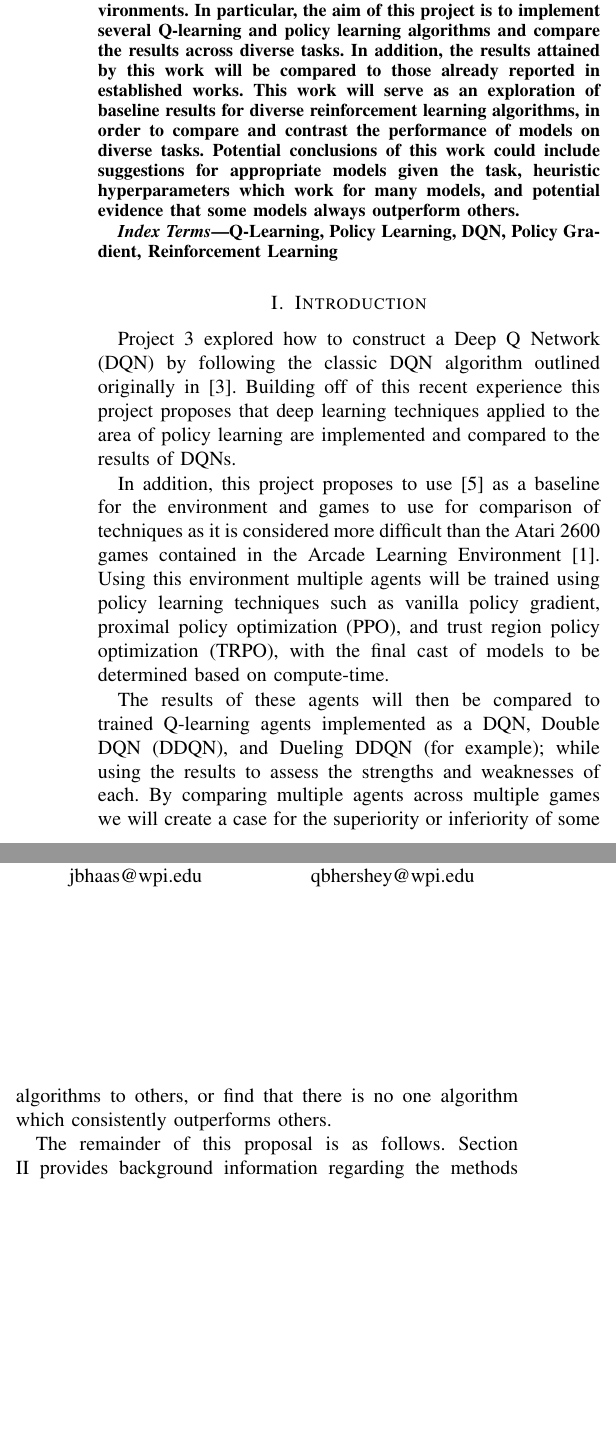
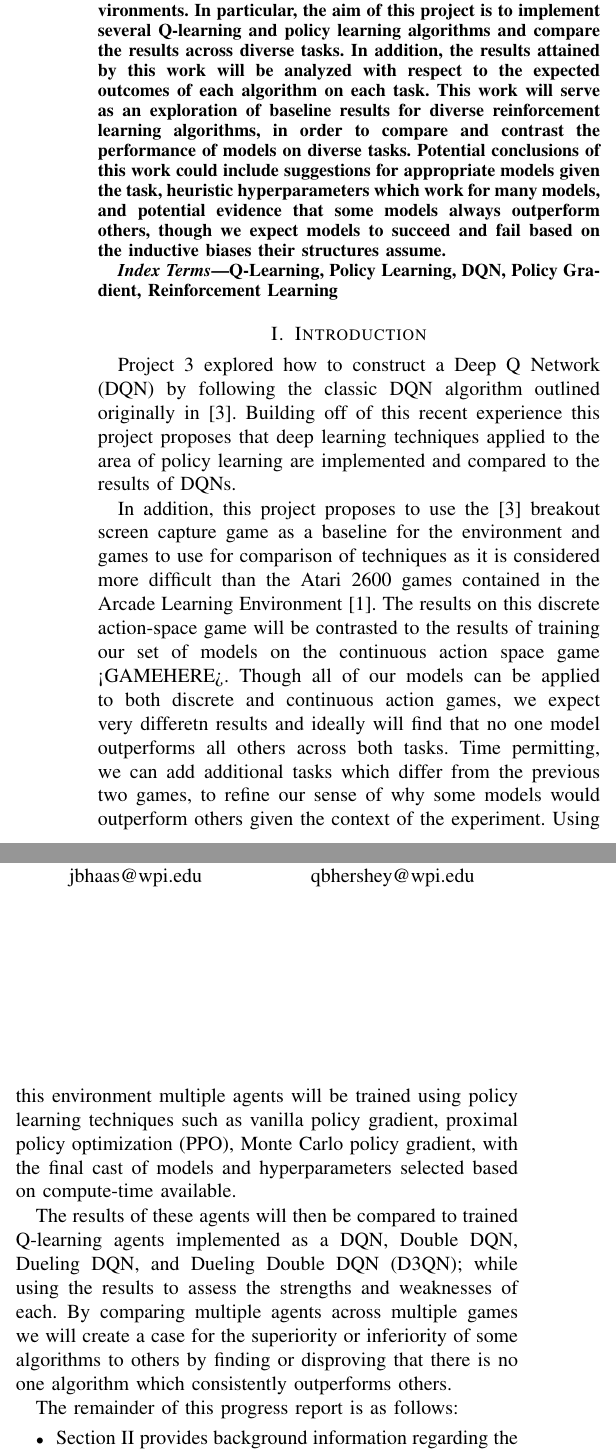
Before and after one commit to alexander-moore/Reinforcement-Learning-Benchmarking, a LaTeX paper (progress/team1_progress.tex): two parts of the columns of page 1 of 3, joined at a grey line, cut so that both start at the same text, the shorter picture padded with empty space. Compiled offline with pdfLaTeX; a missing font is replaced by an installed copy or a similar font; a LaTeX package or settings file that is missing is left out.

Commit message:
Update team1_progress.tex

```diff
--- a/progress/team1_progress.tex
+++ b/progress/team1_progress.tex
@@ -25,7 +25,7 @@
 
 \begin{document}
 
-\title{CS525 - Team 1 Project 4 Proposal}
+\title{CS525 - Team 1 Project 4 Progress Report}
 
 \author{
 \IEEEauthorblockN{Alexander Moore}
@@ -73,7 +73,9 @@ stang3@wpi.edu}
     Understanding which models succeed at which tasks and why is a foundational experience in reinforcement learning.
     Following a baseline of techniques and best practices found in the literature this project will show a comparison of multiple reinforcement learning techniques applied in a few common environments.
     In particular, the aim of this project is to implement several Q-learning and policy learning algorithms and compare the results across diverse tasks.
-    In addition, the results attained by this work will be compared to those already reported in established works. This work will serve as an exploration of baseline results for diverse reinforcement learning algorithms, in order to compare and contrast the performance of models on diverse tasks. Potential conclusions of this work could include suggestions for appropriate models given the task, heuristic hyperparameters which work for many models, and potential evidence that some models always outperform others.
+    In addition, the results attained by this work will be analyzed with respect to the expected outcomes of each algorithm on each task.
+    This work will serve as an exploration of baseline results for diverse reinforcement learning algorithms, in order to compare and contrast the performance of models on diverse tasks.
+    Potential conclusions of this work could include suggestions for appropriate models given the task, heuristic hyperparameters which work for many models, and potential evidence that some models always outperform others, though we expect models to succeed and fail based on the inductive biases their structures assume.
 \end{abstract}
 
 \begin{IEEEkeywords}
@@ -84,14 +86,12 @@ Q-Learning, Policy Learning, DQN, Policy Gradient, Reinforcement Learning
 Project 3 explored how to construct a Deep Q Network (DQN) by following the classic DQN algorithm outlined originally in \cite{DQNOriginalPaper}.
 Building off of this recent experience this project proposes that deep learning techniques applied to the area of policy learning are implemented and compared to the results of DQNs.
 
-In addition, this project proposes to use \cite{nichol2018retro} as a baseline for the environment and games to use for comparison of techniques as it is considered more difficult than the Atari 2600 games contained in the Arcade Learning Environment \cite{Bellemare_2013}.
-Using this environment multiple agents will be trained using policy learning techniques such as vanilla policy gradient, proximal policy optimization (PPO), and trust region policy optimization (TRPO), with the final cast of models to be determined based on compute-time.
+In addition, this project proposes to use the \cite{DQNOriginalPaper} breakout screen capture game as a baseline for the environment and games to use for comparison of techniques as it is considered more difficult than the Atari 2600 games contained in the Arcade Learning Environment \cite{Bellemare_2013}. The results on this discrete action-space game will be contrasted to the results of training our set of models on the continuous action space game <GAMEHERE>. Though all of our models can be applied to both discrete and continuous action games, we expect very differetn results and ideally will find that no one model outperforms all others across both tasks. Time permitting, we can add additional tasks which differ from the previous two games, to refine our sense of why some models would outperform others given the context of the experiment.
+Using this environment multiple agents will be trained using policy learning techniques such as vanilla policy gradient, proximal policy optimization (PPO), Monte Carlo policy gradient, with the final cast of models and hyperparameters selected based on compute-time available.
 
-The results of these agents will then be compared to trained Q-learning agents implemented as a DQN, Double DQN (DDQN), and Dueling DDQN (for example); while using the results to assess the strengths and weaknesses of each. By comparing multiple agents across multiple games we will create a case for the superiority or inferiority of some algorithms to others, or find that there is no one algorithm which consistently outperforms others.
+The results of these agents will then be compared to trained Q-learning agents implemented as a DQN, Double DQN, Dueling DQN, and Dueling Double DQN (D3QN); while using the results to assess the strengths and weaknesses of each. By comparing multiple agents across multiple games we will create a case for the superiority or inferiority of some algorithms to others by finding or disproving that there is no one algorithm which consistently outperforms others.
 
-The remainder of this proposal is as follows.
-Section II provides background information regarding the methods planned to be implemented.
-Section III outlines the specific work planned for this project.
-Section IV proposes a timeline for the completion of project milestones.
-Section VI indicates the expected deliverables to be generated and provided as part of this work.
-Finally, the proposal concludes in section VII.
+The remainder of this progress report is as follows:
+\begin{itemize}
+\item Section II provides background information regarding the methods planned to be implemented.
+\item Section III outlines the specific work planned for this project.
```
Also changed, not shown: progress/team1_progress.tex (6 more changed lines).
